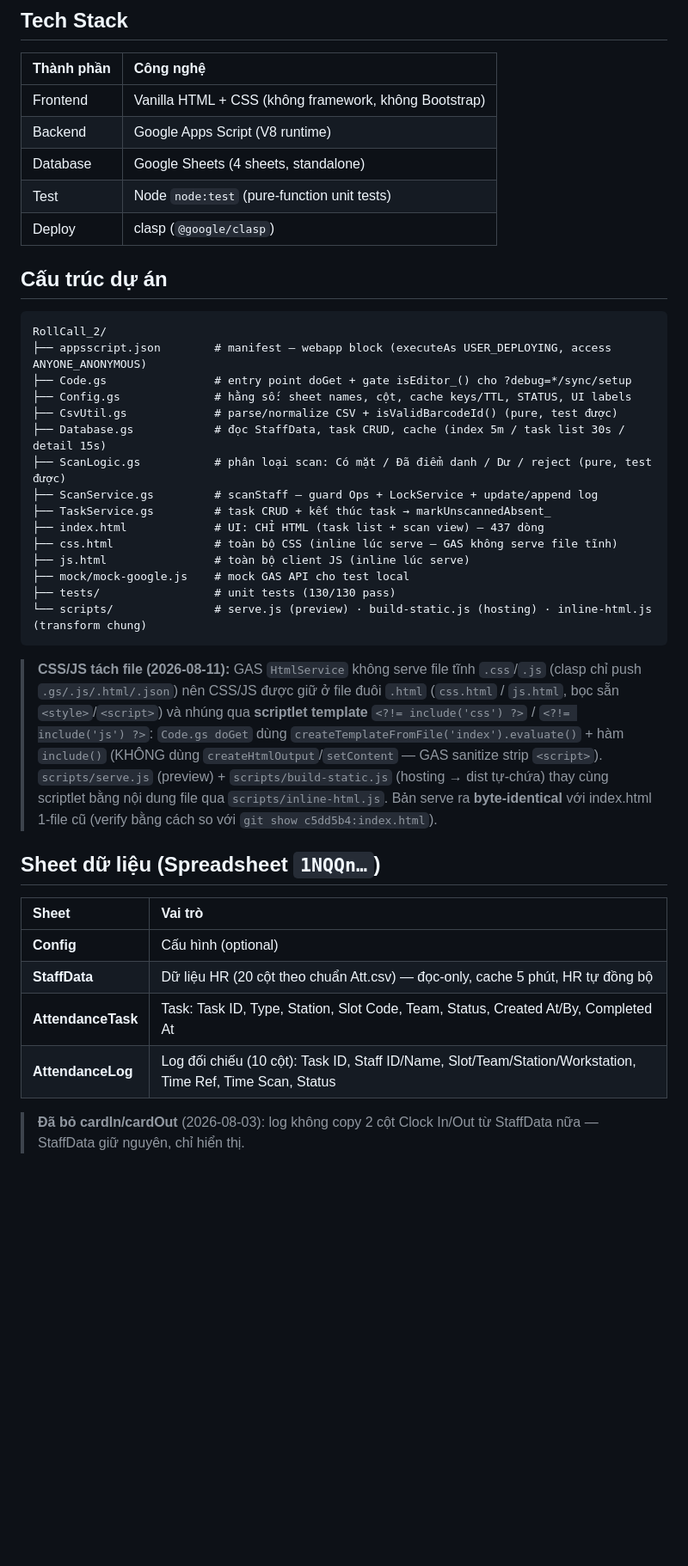
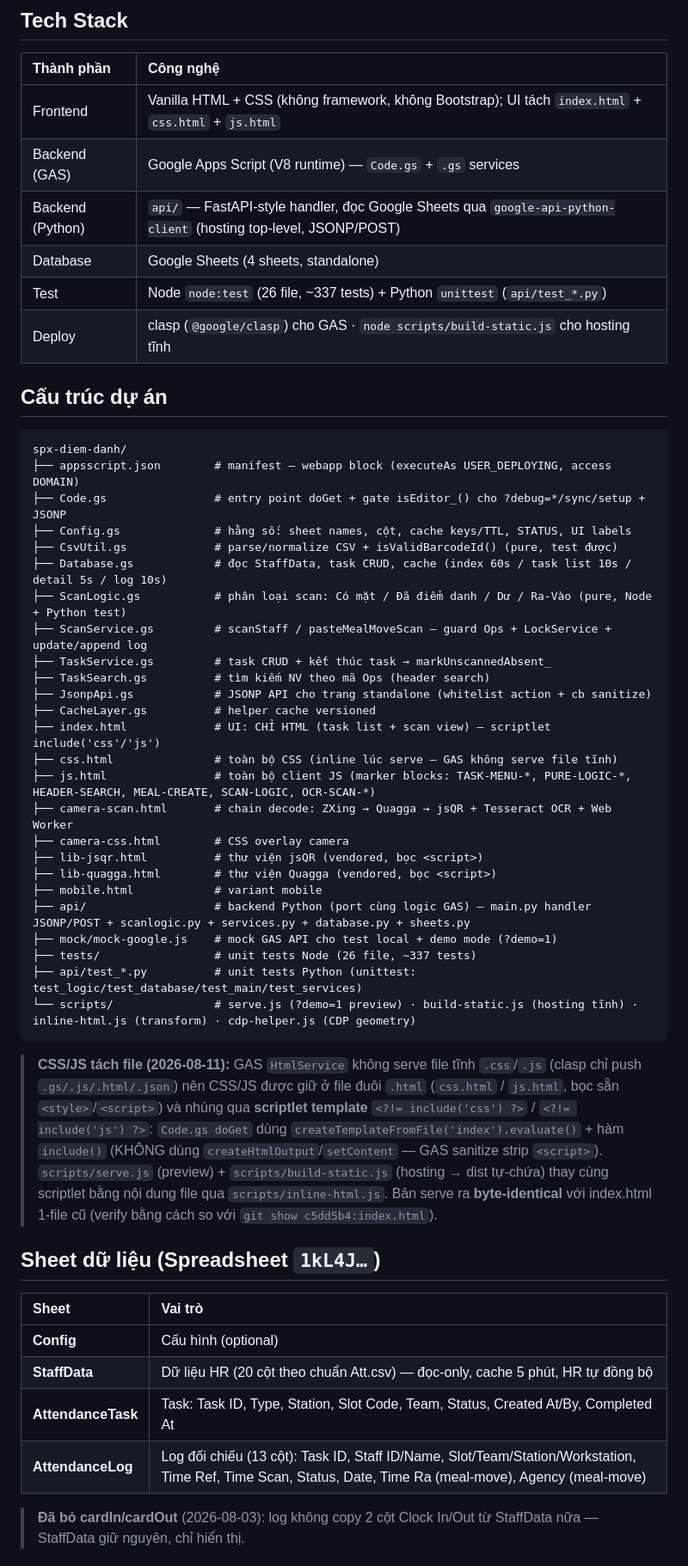
Before and after one commit to Duc-Nguyen-739/spx-diem-danh, a Markdown page: README.md, the part around one of its changes. Shown at 86% size. Drawn GitHub-style; blank space fills up the shorter version.

Commit message:
docs(readme): cập nhật README khớp repo spx-diem-danh (tên, dual-runtime Python, meal-move, camera, test 337)

````diff
--- a/README.md
+++ b/README.md
@@ -23,30 +25,41 @@
 
 | Thành phần | Công nghệ |
 | :--------- | :-------- |
-| Frontend | Vanilla HTML + CSS (không framework, không Bootstrap) |
-| Backend | Google Apps Script (V8 runtime) |
+| Frontend | Vanilla HTML + CSS (không framework, không Bootstrap); UI tách `index.html` + `css.html` + `js.html` |
+| Backend (GAS) | Google Apps Script (V8 runtime) — `Code.gs` + `.gs` services |
+| Backend (Python) | `api/` — FastAPI-style handler, đọc Google Sheets qua `google-api-python-client` (hosting top-level, JSONP/POST) |
 | Database | Google Sheets (4 sheets, standalone) |
-| Test | Node `node:test` (pure-function unit tests) |
-| Deploy | clasp (`@google/clasp`) |
+| Test | Node `node:test` (26 file, ~337 tests) + Python `unittest` (`api/test_*.py`) |
+| Deploy | clasp (`@google/clasp`) cho GAS · `node scripts/build-static.js` cho hosting tĩnh |
 
 ## Cấu trúc dự án
 
 ```
-RollCall_2/
-├── appsscript.json        # manifest — webapp block (executeAs USER_DEPLOYING, access ANYONE_ANONYMOUS)
-├── Code.gs                # entry point doGet + gate isEditor_() cho ?debug=*/sync/setup
+spx-diem-danh/
+├── appsscript.json        # manifest — webapp block (executeAs USER_DEPLOYING, access DOMAIN)
+├── Code.gs                # entry point doGet + gate isEditor_() cho ?debug=*/sync/setup + JSONP
 ├── Config.gs              # hằng số: sheet names, cột, cache keys/TTL, STATUS, UI labels
 ├── CsvUtil.gs             # parse/normalize CSV + isValidBarcodeId() (pure, test được)
-├── Database.gs            # đọc StaffData, task CRUD, cache (index 5m / task list 30s / detail 15s)
-├── ScanLogic.gs           # phân loại scan: Có mặt / Đã điểm danh / Dư / reject (pure, test được)
-├── ScanService.gs         # scanStaff — guard Ops + LockService + update/append log
+├── Database.gs            # đọc StaffData, task CRUD, cache (index 60s / task list 10s / detail 5s / log 10s)
+├── ScanLogic.gs           # phân loại scan: Có mặt / Đã điểm danh / Dư / Ra-Vào (pure, Node + Python test)
+├── ScanService.gs         # scanStaff / pasteMealMoveScan — guard Ops + LockService + update/append log
 ├── TaskService.gs         # task CRUD + kết thúc task → markUnscannedAbsent_
-├── index.html             # UI: CHỈ HTML (task list + scan view) — 437 dòng
+├── TaskSearch.gs          # tìm kiếm NV theo mã Ops (header search)
+├── JsonpApi.gs            # JSONP API cho trang standalone (whitelist action + cb sanitize)
+├── CacheLayer.gs          # helper cache versioned
+├── index.html             # UI: CHỈ HTML (task list + scan view) — scriptlet include('css'/'js')
 ├── css.html               # toàn bộ CSS (inline lúc serve — GAS không serve file tĩnh)
-├── js.html                # toàn bộ client JS (inline lúc serve)
-├── mock/mock-google.js    # mock GAS API cho test local
-├── tests/                 # unit tests (130/130 pass)
-└── scripts/               # serve.js (preview) · build-static.js (hosting) · inline-html.js (transform chung)
+├── js.html                # toàn bộ client JS (marker blocks: TASK-MENU-*, PURE-LOGIC-*, HEADER-SEARCH, MEAL-CREATE, SCAN-LOGIC, OCR-SCAN-*)
+├── camera-scan.html       # chain decode: ZXing → Quagga → jsQR + Tesseract OCR + Web Worker
+├── camera-css.html        # CSS overlay camera
+├── lib-jsqr.html          # thư viện jsQR (vendored, bọc <script>)
+├── lib-quagga.html        # thư viện Quagga (vendored, bọc <script>)
+├── mobile.html            # variant mobile
+├── api/                   # backend Python (port cùng logic GAS) — main.py handler JSONP/POST + scanlogic.py + services.py + database.py + sheets.py
+├── mock/mock-google.js    # mock GAS API cho test local + demo mode (?demo=1)
+├── tests/                 # unit tests Node (26 file, ~337 tests)
+├── api/test_*.py          # unit tests Python (unittest: test_logic/test_database/test_main/test_services)
+└── scripts/               # serve.js (?demo=1 preview) · build-static.js (hosting tĩnh) · inline-html.js (transform) · cdp-helper.js (CDP geometry)
 ```
 
 > **CSS/JS tách file (2026-08-11):** GAS `HtmlService` không serve file tĩnh `.css`/`.js`
@@ -60,14 +73,14 @@ RollCall_2/
 > Bản serve ra **byte-identical** với index.html 1-file cũ (verify bằng cách so với
 > `git show c5dd5b4:index.html`).
 
-## Sheet dữ liệu (Spreadsheet `1NQQn…`)
+## Sheet dữ liệu (Spreadsheet `1kL4J…`)
 
 | Sheet | Vai trò |
 | :---- | :------ |
 | **Config** | Cấu hình (optional) |
 | **StaffData** | Dữ liệu HR (20 cột theo chuẩn Att.csv) — đọc-only, cache 5 phút, HR tự đồng bộ |
 | **AttendanceTask** | Task: Task ID, Type, Station, Slot Code, Team, Status, Created At/By, Completed At |
-| **AttendanceLog** | Log đối chiếu (10 cột): Task ID, Staff ID/Name, Slot/Team/Station/Workstation, Time Ref, Time Scan, Status |
+| **AttendanceLog** | Log đối chiếu (13 cột): Task ID, Staff ID/Name, Slot/Team/Station/Workstation, Time Ref, Time Scan, Status, Date, Time Ra (meal-move), Agency (meal-move) |
 
 > **Đã bỏ cardIn/cardOut** (2026-08-03): log không copy 2 cột Clock In/Out từ StaffData nữa — StaffData giữ nguyên, chỉ hiển thị.
 
````
Also changed, not shown: other parts of README.md (+18 -9 lines).
